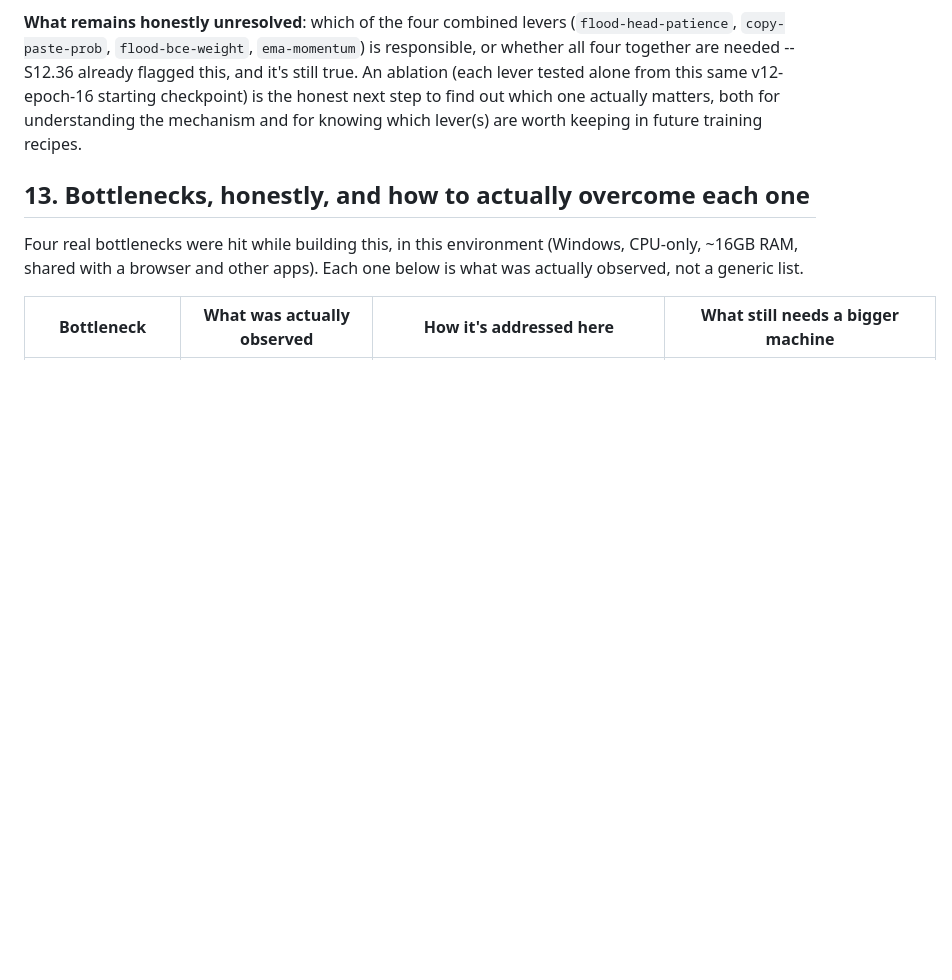
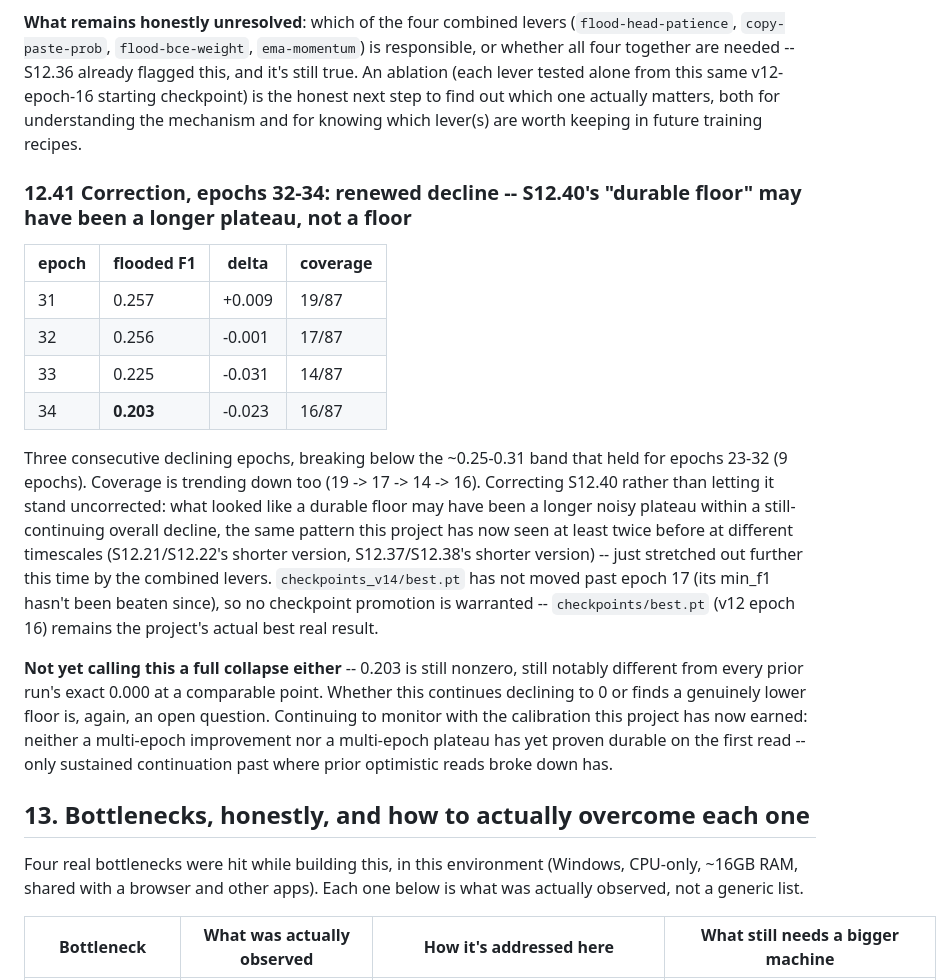
Before and after one commit to Redwan002117/D_A_GeoFormer, a Markdown page: docs/MANUAL.md, the part around the change. GitHub-like rendering; blank space fills up the shorter version.

Commit message:
docs: v14 epoch 32-34 correction -- renewed decline, S12.40's floor read may have been premature (S12.41)
3 consecutive declining epochs (0.257->0.256->0.225->0.203), breaking
below the 9-epoch ~0.25-0.31 band. Correcting rather than letting the
more optimistic S12.40 stand uncorrected. Not yet a full collapse --
0.203 still nonzero -- but the durability claim needs walking back to
"an open question" until sustained continuation is actually observed,
not another early read. No checkpoint promotion warranted.

Co-Authored-By: Claude Sonnet 5 <noreply@anthropic.com>
Claude-Session: https://claude.ai/code/session_0145z2mhnQhD1vHoemxPTEmi

```diff
--- a/docs/MANUAL.md
+++ b/docs/MANUAL.md
@@ -2198,6 +2198,37 @@ checkpoint) is the honest next step to find out which one actually
 matters, both for understanding the mechanism and for knowing which
 lever(s) are worth keeping in future training recipes.
 
+### 12.41 Correction, epochs 32-34: renewed decline -- S12.40's "durable floor" may have been a longer plateau, not a floor
+
+| epoch | flooded F1 | delta | coverage |
+|---|---|---|---|
+| 31 | 0.257 | +0.009 | 19/87 |
+| 32 | 0.256 | -0.001 | 17/87 |
+| 33 | 0.225 | -0.031 | 14/87 |
+| 34 | **0.203** | -0.023 | 16/87 |
+
+Three consecutive declining epochs, breaking below the ~0.25-0.31 band
+that held for epochs 23-32 (9 epochs). Coverage is trending down too
+(19 -> 17 -> 14 -> 16). Correcting S12.40 rather than letting it stand
+uncorrected: what looked like a durable floor may have been a longer
+noisy plateau within a still-continuing overall decline, the same
+pattern this project has now seen at least twice before at different
+timescales (S12.21/S12.22's shorter version, S12.37/S12.38's shorter
+version) -- just stretched out further this time by the combined
+levers. `checkpoints_v14/best.pt` has not moved past epoch 17 (its
+min_f1 hasn't been beaten since), so no checkpoint promotion is
+warranted -- `checkpoints/best.pt` (v12 epoch 16) remains the
+project's actual best real result.
+
+**Not yet calling this a full collapse either** -- 0.203 is still
+nonzero, still notably different from every prior run's exact 0.000
+at a comparable point. Whether this continues declining to 0 or finds
+a genuinely lower floor is, again, an open question. Continuing to
+monitor with the calibration this project has now earned: neither a
+multi-epoch improvement nor a multi-epoch plateau has yet proven
+durable on the first read -- only sustained continuation past where
+prior optimistic reads broke down has.
+
 ## 13. Bottlenecks, honestly, and how to actually overcome each one
 
 Four real bottlenecks were hit while building this, in this environment
```
